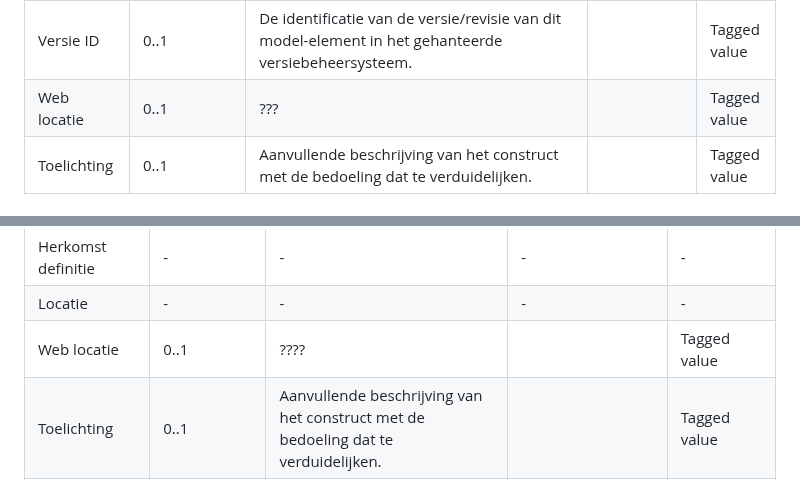
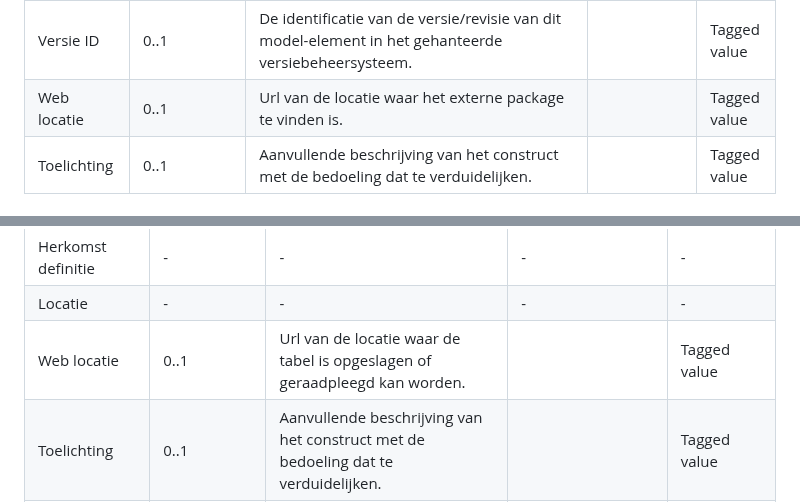
Before and after one commit to VNG-Realisatie/MBG-Werkomgeving, a Markdown page: MetamodelMUG.md, 2 parts joined by grey strips. Drawn GitHub-style.

```diff
--- a/MetamodelMUG.md
+++ b/MetamodelMUG.md
@@ -250,6 +250,6 @@ Extern packages hebben de volgende aspecten gespecificeerd:
 | <span class="red">Release</span> | 0..1 | Datum waarop begonnen is met het realiseren van de betreffende versie van het Externe package. Deze moet gelijk zijn aan of van recenter datum zijn dan de taggedvalue met dezelfde naam op «Basismodel». |  | Tagged value |
 | <span class="red">Versie ID</span> | 0..1 | De identificatie van de versie/revisie van dit model-element in het gehanteerde versiebeheersysteem. |  | Tagged value |
-| <span class="red">Web locatie</span> | 0..1 | ??? |  | Tagged value |
+| <span class="red">Web locatie</span> | 0..1 | Url van de locatie waar het externe package te vinden is. |  | Tagged value |
 | Toelichting | 0..1 | Aanvullende beschrijving van het construct met de bedoeling dat te verduidelijken. |  | Tagged value |
 
 #### Metagegevens voor «Externe koppeling»
@@ -443,7 +443,7 @@ Tabel-entiteit classes hebben de volgende aspecten gespecificeerd:
 | <span class="grey">Herkomst</span> | - | - | - | - |
 | <span class="grey">Herkomst definitie</span> | - | - | - | - |
 | <span class="grey">Locatie</span> | - | - | - | - |
-| Web locatie | 0..1 | ???? |  | Tagged value |
+| Web locatie | 0..1 | Url van de locatie waar de tabel is opgeslagen of geraadpleegd kan worden. |  | Tagged value |
 | Toelichting | 0..1 | Aanvullende beschrijving van het construct met de bedoeling dat te verduidelijken. |  | Tagged value |
 | bevat referentie element | 1..* | Binding aan een referentie element. | owned element = UML-property | attribute |
 | verwijst naar supertype | 0..* | Binding aan een generalisatie (naar een andere referentie lijst). | owned element = UML-Relationship | association |
```
Also changed, not shown: other parts of MetamodelMUG.md (+8 -8 lines).
